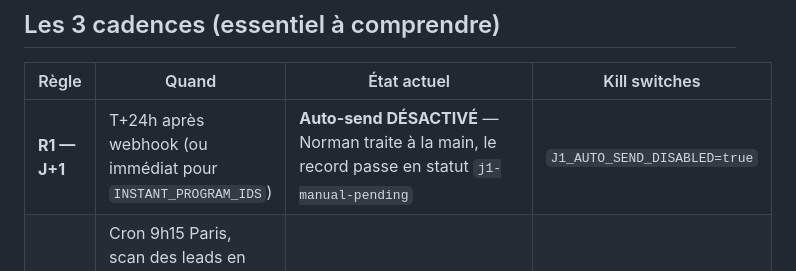
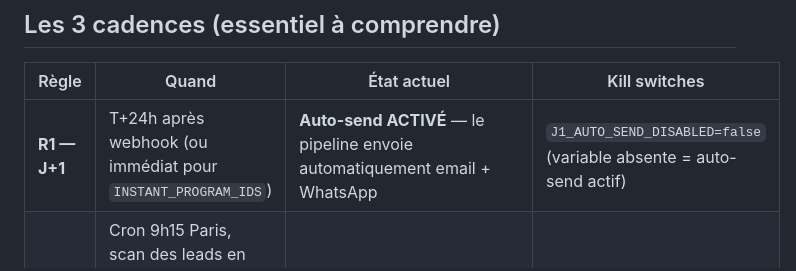
Before and after one commit to NormanDAD/catella-lead-automation, a Markdown page: CLAUDE.md, the part around the change. GitHub-like rendering.

```diff
--- a/CLAUDE.md
+++ b/CLAUDE.md
@@ -26,7 +26,7 @@ Pipeline Node.js (sur Railway) qui reçoit les webhooks Adlead `interest:created
 
 | Règle | Quand | État actuel | Kill switches |
 |---|---|---|---|
-| **R1 — J+1** | T+24h après webhook (ou immédiat pour `INSTANT_PROGRAM_IDS`) | **Auto-send DÉSACTIVÉ** — Norman traite à la main, le record passe en statut `j1-manual-pending` | `J1_AUTO_SEND_DISABLED=true` |
+| **R1 — J+1** | T+24h après webhook (ou immédiat pour `INSTANT_PROGRAM_IDS`) | **Auto-send ACTIVÉ** — le pipeline envoie automatiquement email + WhatsApp | `J1_AUTO_SEND_DISABLED=false` (variable absente = auto-send actif) |
 | **R2 — J+3 matin** | Cron 9h15 Paris, scan des leads en statut Adlead `pending` depuis ≥24h, 3 jours d'escalation (email doux → WhatsApp template → email final) | Activé en pilote, **`J3M_SEND_DISABLED=true` actuellement** (dry-run seulement) | `J3M_ENABLED`, `J3M_SEND_DISABLED`, `WHATSAPP_J3M_ENABLED` |
 | **R3 — J+15** | Cron 10h Paris, scan des leads en stagnation `pending`, 3 jours d'escalation à J+15/+16/+17 sur `last_interaction_at` | Activé, mais `TWILIO_TEMPLATE_RELANCE_J15` vide (fallback email) | `J15_ENABLED`, `J15_SEND_DISABLED`, `WHATSAPP_J15_ENABLED` |
 
```
Also changed, not shown: WHATSAPP-PROD-STATUS.md (+8 -10 lines).
